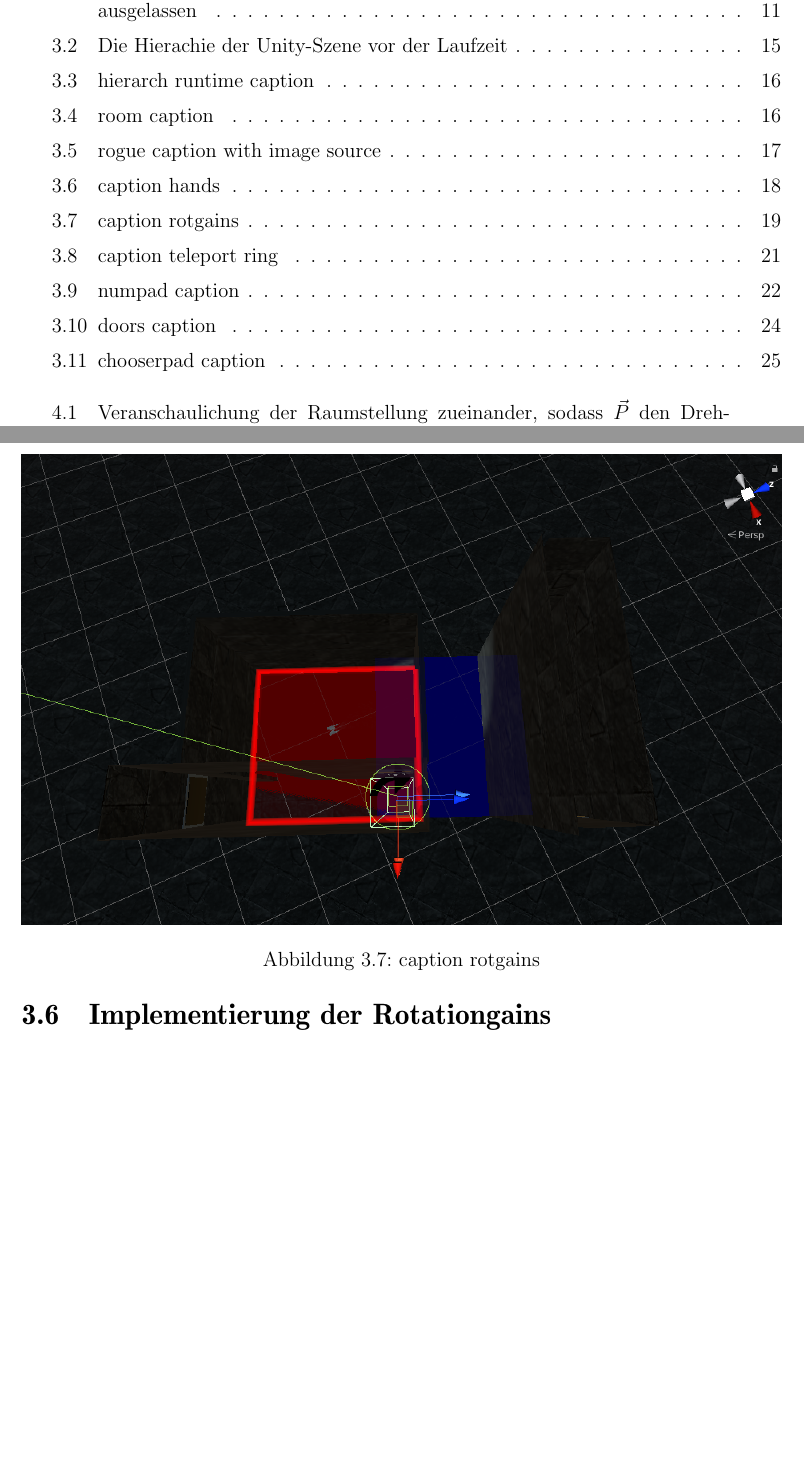
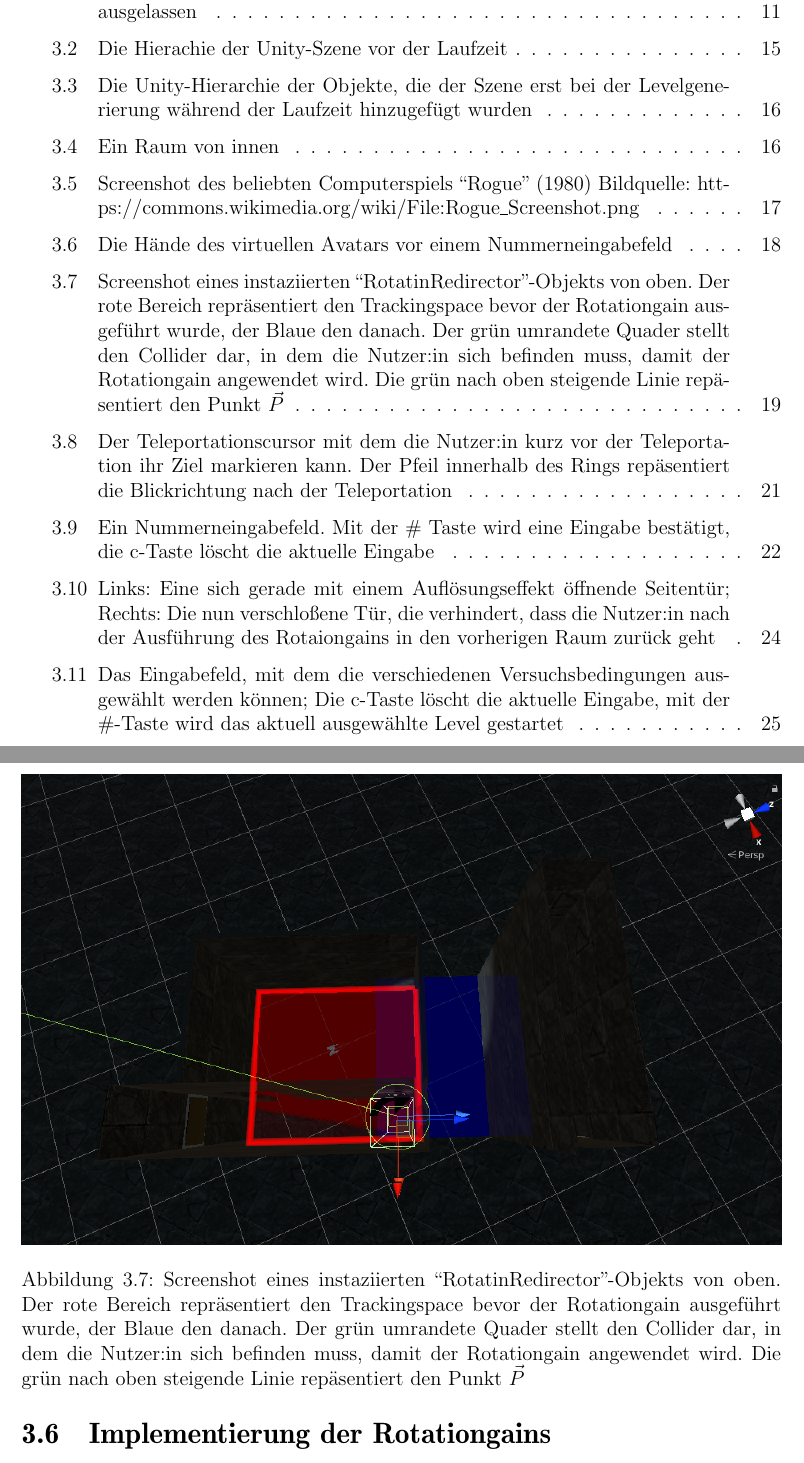
Before and after one commit to karimdjemai/bachelorthesis, a LaTeX thesis (thesis.tex, which reads body.tex): two parts of pages 7 and 28 of 90 before the commit and two parts of pages 7 and 29 of 91 after it, joined at a grey line, cut so that both start at the same text, the shorter picture padded with empty space. The pictures show the PDF file thesis.pdf that the author committed with the source.

Commit message:
captions part 1

```diff
--- a/body.tex
+++ b/body.tex
@@ -349,7 +349,7 @@ Das \textquote{OVRCameraRig} und die hierarchisch untergeordneten Elemente sind
 \begin{figure}[!h]
     \centering
     \includegraphics[width=0.5\textwidth]{images/hierarchy_runtime.png}
-    \caption{hierarch runtime caption}\label{figure:hierarchy-runtime}
+    \caption{Die Unity-Hierarchie der Objekte, die der Szene erst bei der Levelgenerierung während der Laufzeit hinzugefügt wurden}\label{figure:hierarchy-runtime}
 \end{figure}
 
 \autoref{figure:hierarchy-runtime} zeigt die Hierarchie der erst nach Levelgenerierung entstandenen \textquote{RotGainCorridor}-Objekte, die nicht nur die, später in \autoref{sec:corridor} beschriebenen, Korridore, und alle Objekte darin repräsentieren, sondern auch die Wände um die zugehörigen Räume, also alle Objekte, die zu dem jeweiligen Raum gehören.
@@ -359,7 +359,7 @@ Das \textquote{OVRCameraRig} und die hierarchisch untergeordneten Elemente sind
 \begin{figure}[!h]
     \centering
     \includegraphics[width=0.5\textwidth]{vrscreenshots/rauminnen.jpg}
-    \caption{room caption}\label{figure:room}
+    \caption{Ein Raum von innen}\label{figure:room}
 \end{figure}
 
 Im Folgenden werde ich die Designentscheidungen, die die Optik der Szene bestimmen erläutern.
@@ -378,8 +378,10 @@ Obgleich letztere in den hier erzeugten Leveln nicht vorkommen, ist das  Ambient
 \begin{figure}[!h]
     \centering
     \includegraphics[width=0.5\textwidth]{images/rogue.png}
-    \caption{rogue caption with image source}
-    %, source: https:\/\/commons.wikimedia.org\/wiki\/File\:Rogue_Screenshot.png}
+    \caption{
+        Screenshot des beliebten Computerspiels \textquote{Rogue} (1980)
+        Bildquelle: \href{https://commons.wikimedia.org/wiki/File:Rogue_Screenshot.png}{https://commons.wikimedia.org/wiki/File:Rogue\_Screenshot.png}
+    }
     \label{figure:rogue}
 \end{figure}
 
@@ -396,7 +398,7 @@ Um die Erkundungsstimmung noch ein wenig zu verstärken und eine realistische Li
 \begin{figure}[!h]
     \centering
     \includegraphics[width=0.5\textwidth]{vrscreenshots/hands.jpg}
-    \caption{caption hands}\label{figure:hands}
+    \caption{Die Hände des virtuellen Avatars vor einem Nummerneingabefeld}\label{figure:hands}
 \end{figure}
 
 Um die Nutzer:in in der Szene zu repräsentieren und ihr die Möglichkeit zu geben mit dieser zu interagieren kann sie über die Tranformation von Datenbrille und Controller einen virtuellen Avatar steuern. Auf diese Weise ist es ihr möglich mithilfe der Hände dieses virtuellen Avatars die Knöpfe von Nummerneingabefeldern zu bestätigen und in der später beschriebenen Teleportationsbedingung den Ort auszuwählen zu dem sie sich teleportieren möchte (siehe \autoref{figure:tp-ring}).
@@ -413,7 +415,7 @@ An den \textquote{CenterEyeAnchor} wurde die in \autoref{sec:scene-design} erwä
 \begin{figure}[!h]
     \centering
     \includegraphics[width=1\textwidth]{images/rotationredirector.png}
-    \caption{caption rotgains}\label{figure:rotredirector}
+    \caption{Screenshot eines instaziierten \textquote{RotatinRedirector}-Objekts von oben. Der rote Bereich repräsentiert den Trackingspace bevor der Rotationgain ausgeführt wurde, der Blaue den danach. Der grün umrandete Quader stellt den Collider dar, in dem die Nutzer:in sich befinden muss, damit der Rotationgain angewendet wird. Die grün nach oben steigende Linie repäsentiert den Punkt $\vec{P}$}\label{figure:rotredirector}
 \end{figure}
 
 Die Umsetzung der Rotaiongains erfolgt mithilfe des mir zur Verfügung gestellten Unity-Package \textquote{Space-Extender}. Dieses bietet das Prefab \textquote{RotationRedirector}, welches im Code instanziiert werden kann und dann nachdem es richtig positioniert ist, die Dimensionen des Trackingspaces, den virtuellen Avatar der Nutzer:in und die Kooridinaten, des Punktes, um den rotiert werden soll übergeben bekommen hat, dazu in der Lage ist einen gerichteten Rotationgain auf die Nutzer:in anzuwenden. Wie das generierte und konfigurierte RotationRedirector-Objekt im Unity-Editor aussieht ist in \autoref{figure:rotredirector} zu sehen. Der rote Bereich repräsentiert den innerhalb Trackingspaces begehbaren Bereich vor der Anwendung des Rotationgains und der Blaue den innerhalb des Trackingspace begehbaren Bereich nach der vollständigen Ausführung des Rotaiongains.
@@ -447,7 +449,7 @@ Im folgenden werde ich beschreiben wie die unterschiedlichen Fortbewegungsarten
 \begin{figure}[!h]
     \centering
     \includegraphics[width=0.5\textwidth]{vrscreenshots/teleportring.jpg}
-    \caption{caption teleport ring}\label{figure:tp-ring}
+    \caption{Der Teleportationscursor mit dem die Nutzer:in kurz vor der Teleportation ihr Ziel markieren kann. Der Pfeil innerhalb des Rings repäsentiert die Blickrichtung nach der Teleportation}\label{figure:tp-ring}
 \end{figure}
     Die Teleportierung funktioniert indem die Nutzer:innen mit der rechten Hand ihres Avatars während sie die $A$-Taste auf dem rechten Controller gerückt halten, auf die Stelle am Boden zielen, zu der sie sich bewegen möchten. Währenddessen werden ein grüner Laserstrahl, der aus der rechten Hand zielt und der Teleportationscursor eingeblendet (siehe \autoref{figure:tp-ring}). Mit dem Joystick des linken Controllers kann die Blickrichtung nach der Teleportation eingestellt werden, diese wird auch durch den Pfeil im Teleportationscursor repäsentiert. Wenn die Nutzer:in nun den Zeigefinger-Trigger ihres rechten Controller bedient, wird die Teleportation ausgeführt.
 
@@ -481,7 +483,7 @@ In den Kontrollbedingungen wird kein Rotationgain angewandt. Dennoch müssen die
     \centering
     \includegraphics[width=0.4\textwidth]{vrscreenshots/dissolve.jpg}
     \includegraphics[width=0.4\textwidth]{vrscreenshots/reverseddoor.jpg}
-    \caption{doors caption}\label{figure:doors}
+    \caption{Links: Eine sich gerade mit einem Auflösungseffekt öffnende Seitentür; Rechts: Die nun verschloßene Tür, die verhindert, dass die Nutzer:in nach der Ausführung des Rotaiongains in den vorherigen Raum zurück geht}\label{figure:doors}
 \end{figure}
 
 Um die Nutzer:in daran zu hindern in Bereiche zu gehen, in die ihr noch nicht zugänglich sind weil beispielsweise der Rotationgain noch nicht abgeschlossen ist, wird ihr dies durch eine verschlossene Tür suggeriert. Nach abgeschlossenem Rotationgain öffnet die Tür sich mit einem auflösenden optischem Effekt (siehe \autoref{figure:doors}, links) und einem Erfolg andeutenden Geräusch. Damit sie nun aber nicht auf die Idee kommt, in den vorherigen Raum zurück zu gehen (dieser läge nun außerhalb begehbaren Bereichs) wird hinter ihr eine weitere Tür mit dem selben Effekt verschlossen (siehe \autoref{figure:doors} rechts).
@@ -494,7 +496,7 @@ Um zu verhindern, dass in andere Räume hinragende Korridore betreten werden kö
 \begin{figure}[!h]
     \centering
     \includegraphics[width=0.5\textwidth]{vrscreenshots/better_chooserpad.jpg}
-    \caption{chooserpad caption}\label{figure:chooserpad-menu}
+    \caption{Das Eingabefeld, mit dem die verschiedenen Versuchsbedingungen ausgewählt werden können; Die c-Taste löscht die aktuelle Eingabe, mit der \#-Taste wird das aktuell ausgewählte Level gestartet}\label{figure:chooserpad-menu}
 \end{figure}
 Damit die Versuchspersonen der später vorgestellten Studie die Level mit den unterschiedlichen Bedingungen ausführen können, gibt es ein Menü, in dem diese Ausgewählt werden können. Darin befindet sich nur der Boden, die Decke und das Bedingungsauswahlfeld (siehe \autoref{figure:chooserpad-menu}). Auf diesem kann die Nutzer:in auf einem $3 \times 3$ Eingabefeld auswählen, welche Versuchsbedingung sie starten möchte. In der späteren Studie wird vorgegeben, welche die Proband:in auswählen soll. Die einzelnen Bedingungen sind folgendermaßen kodiert. $A$ steht für die Real-Walking Fortbewegungsart-Bedingungen, $B$ für Joystick-Steuerung, $C$ für Teleportation, $1$ für eine Raumanzahl von 3 Räumen, $2$ für 6 und $3$ für 9 Räume. Die Auswahl erfolgt per Tastendruck, allerdings wird das Level erst generiert und gestartet, sobald anschließend die Bestätigungstaste \# gedrückt wird. Diese Kodierung ist den Versuchspersonen nicht bekannt.
 
@@ -527,8 +529,8 @@ Um zu verstehen wie die Berechnung der Ecken eines Raumes funktioniert ist es zu
 
 \begin{figure}[H]
     \ctikzfig{2rooms_a}
-    \caption{Veranschaulichung der Raumstellung zueinander, sodass $\vec{P}$ den Drehpunkt kennzeichnet }\label{figure:two_rooms} %TODO: formulierung
-    %TODO: P Point size, vec
+    \caption{So müssen die Räume angeordnet sein, sodass der Trackingspace, wenn an Punkt $\vec{P}$ ein gerichteter Rotationgain über 90\textdegree\ ausgeführt wird über dem Areal $B$ liegt, wenn er vorher über $A$ lag; $O$ bezeichnet den Bereich, bei dem sich die beiden Räume überlagern}\label{figure:two_rooms} %TODO: formulierung
+    %TODO: P Point size
 \end{figure}
 
 %paragraph Erklärung
```
Also changed, not shown: thesis.pdf, body.tex (20 more changed lines).
